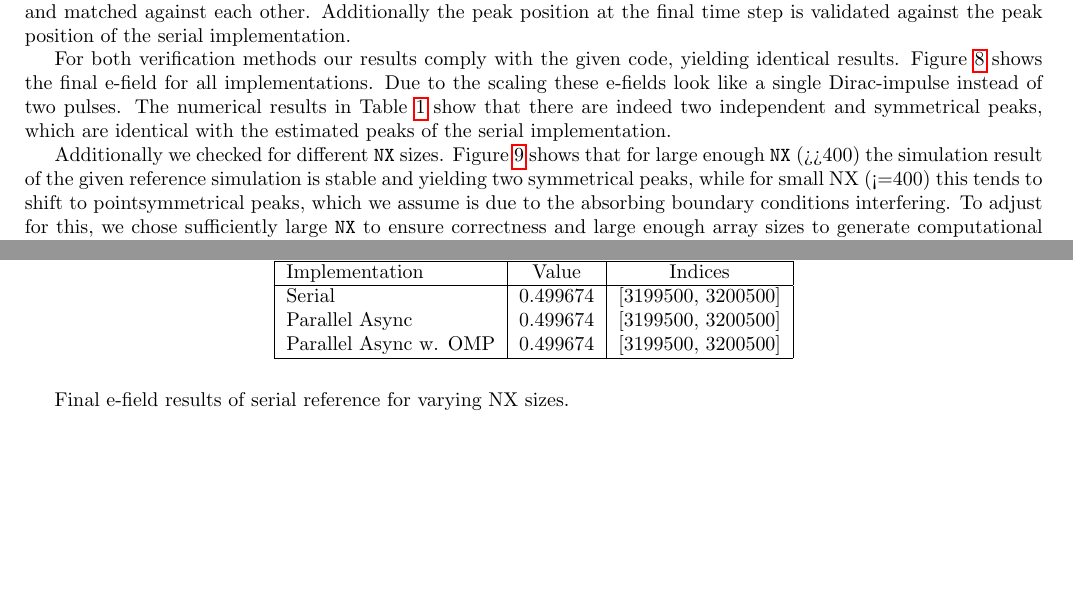
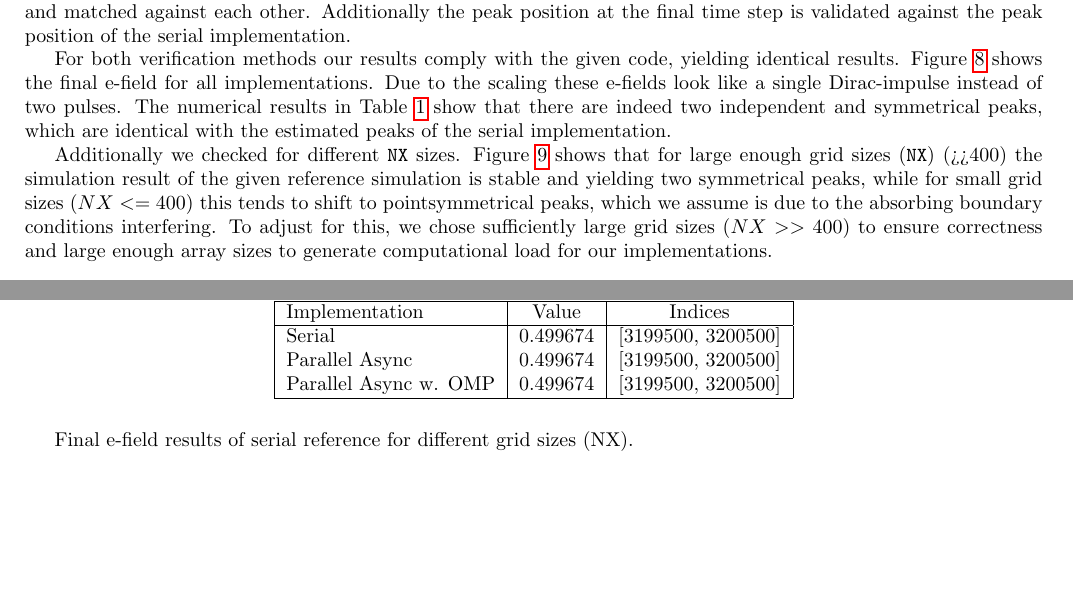
Before and after one commit to paulmyr/DD2356-MethodsHPC, a LaTeX document (5_project/report/project.tex): two parts of pages 2 and 9 of 10, joined at a grey line, cut so that both start at the same text. Compiled offline with pdfLaTeX.

Commit message:
fixed table typo and added clarification

```diff
--- a/5_project/report/project.tex
+++ b/5_project/report/project.tex
@@ -223,8 +223,8 @@ For both verification methods our results comply with the given code, yielding i
 Due to the scaling these e-fields look like a single Dirac-impulse instead of two pulses.
 The numerical results in Table \ref{tab:5_numerical_verification} show that there are indeed two independent and symmetrical peaks, which are identical with the estimated peaks of the serial implementation.
 
-Additionally we checked for different \verb|NX| sizes. Figure \ref{fig:5_serial_verification} shows that for large enough \verb|NX| (>>400) the simulation result of the given reference simulation is stable and yielding two symmetrical peaks, while for small NX (<=400) this tends to shift to pointsymmetrical peaks, which we assume is due to the absorbing boundary conditions interfering.
-To adjust for this, we chose sufficiently large \verb|NX| to ensure correctness and large enough array sizes to generate computational load for our implementations.
+Additionally we checked for different \verb|NX| sizes. Figure \ref{fig:5_serial_verification} shows that for large enough grid sizes (\verb|NX|) (>>400) the simulation result of the given reference simulation is stable and yielding two symmetrical peaks, while for small grid sizes ($NX <=400$) this tends to shift to pointsymmetrical peaks, which we assume is due to the absorbing boundary conditions interfering.
+To adjust for this, we chose sufficiently large grid sizes ($NX >> 400$) to ensure correctness and large enough array sizes to generate computational load for our implementations.
 
 \section{Parallelism through OpenMP}
 
@@ -467,11 +467,11 @@ NX is set to 6.4 * 10e6.
   \end{tabular}
 \end{table}
 
-Final e-field results of serial reference for varying NX sizes.
+Final e-field results of serial reference for different grid sizes (NX).
 \begin{figure}[H]
   \centering
   \includegraphics[width=0.9\textwidth]{../images/5_test/display_field_subplots.png}
-  \caption{Serial simulation for varying NX}
+  \caption{Serial simulation for different grid sizes (NX)}
   \label{fig:5_serial_verification}
 \end{figure}
 
```
Also changed, not shown: 5_project/report/project.tex (2 more changed lines).
